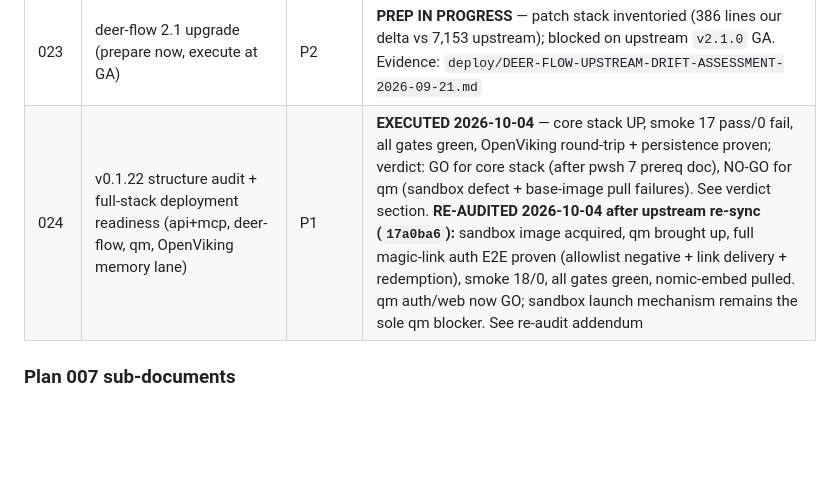
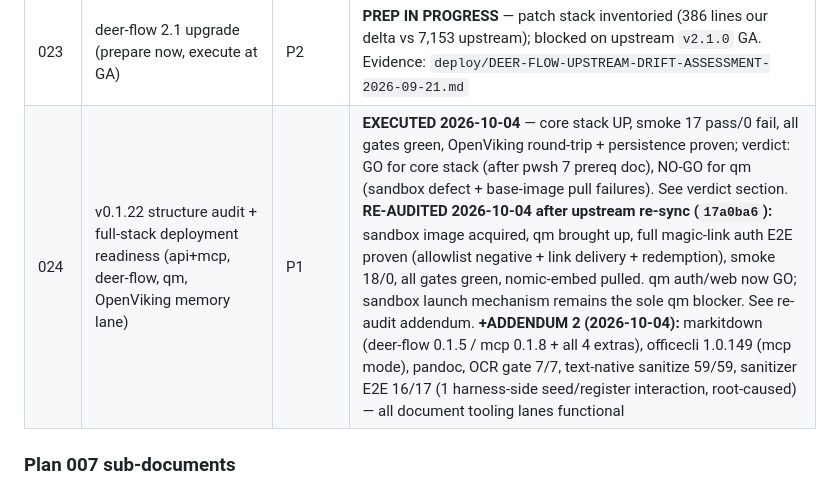
Before and after one commit to JZKK720/pacgate-ai-pr, a Markdown page: plans/README.md, the part around the change. GitHub-like rendering; blank space fills up the shorter version.

Commit message:
docs(plans): 024 addendum 2 - document tooling lanes verified live (markitdown/officecli/OCR/sanitizer/text-native 59/59)

```diff
--- a/plans/README.md
+++ b/plans/README.md
@@ -38,7 +38,7 @@ delivery **and** release engineering.
 | 021 | Sanitizer agent + review panel | P1 | **DONE** — SOUL + provisioning + review panel in agent chat (2026-09-19) |
 | 022 | Review panel redesign (document identity + job outcome) | P2 | **DONE** — DESIGN.md + doc-identity panel + job outcome via thread metadata (2026-09-19) |
 | 023 | deer-flow 2.1 upgrade (prepare now, execute at GA) | P2 | **PREP IN PROGRESS** — patch stack inventoried (386 lines our delta vs 7,153 upstream); blocked on upstream `v2.1.0` GA. Evidence: `deploy/DEER-FLOW-UPSTREAM-DRIFT-ASSESSMENT-2026-09-21.md` |
-| 024 | v0.1.22 structure audit + full-stack deployment readiness (api+mcp, deer-flow, qm, OpenViking memory lane) | P1 | **EXECUTED 2026-10-04** — core stack UP, smoke 17 pass/0 fail, all gates green, OpenViking round-trip + persistence proven; verdict: GO for core stack (after pwsh 7 prereq doc), NO-GO for qm (sandbox defect + base-image pull failures). See verdict section. **RE-AUDITED 2026-10-04 after upstream re-sync (`17a0ba6`):** sandbox image acquired, qm brought up, full magic-link auth E2E proven (allowlist negative + link delivery + redemption), smoke 18/0, all gates green, nomic-embed pulled. qm auth/web now GO; sandbox launch mechanism remains the sole qm blocker. See re-audit addendum |
+| 024 | v0.1.22 structure audit + full-stack deployment readiness (api+mcp, deer-flow, qm, OpenViking memory lane) | P1 | **EXECUTED 2026-10-04** — core stack UP, smoke 17 pass/0 fail, all gates green, OpenViking round-trip + persistence proven; verdict: GO for core stack (after pwsh 7 prereq doc), NO-GO for qm (sandbox defect + base-image pull failures). See verdict section. **RE-AUDITED 2026-10-04 after upstream re-sync (`17a0ba6`):** sandbox image acquired, qm brought up, full magic-link auth E2E proven (allowlist negative + link delivery + redemption), smoke 18/0, all gates green, nomic-embed pulled. qm auth/web now GO; sandbox launch mechanism remains the sole qm blocker. See re-audit addendum. **+ADDENDUM 2 (2026-10-04):** markitdown (deer-flow 0.1.5 / mcp 0.1.8 + all 4 extras), officecli 1.0.149 (mcp mode), pandoc, OCR gate 7/7, text-native sanitize 59/59, sanitizer E2E 16/17 (1 harness-side seed/register interaction, root-caused) — all document tooling lanes functional |
 
 ### Plan 007 sub-documents
 
```
Also changed, not shown: plans/024-v0.1.22-structure-and-full-stack-deployment-readiness.md (+72 -0 lines).
